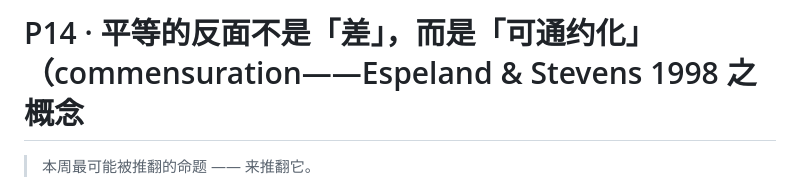
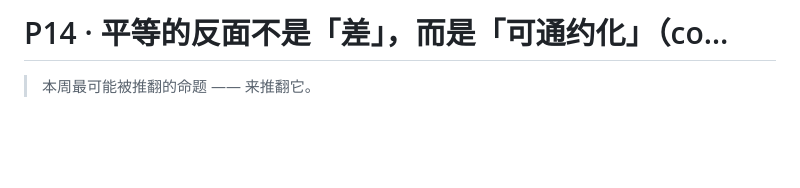
Before and after one commit to juesizhe/juesizhe, a Markdown page: cards/P14.md, the part around the change. Drawn GitHub-style; blank space fills up the shorter version.

Commit message:
sync: 以本地为准更新 cards/P14.md

```diff
--- a/cards/P14.md
+++ b/cards/P14.md
@@ -1,4 +1,4 @@
-# P14 · 平等的反面不是「**差**」，而是「**可通约化**」（commensuration——Espeland & Stevens 1998 之概念
+# P14 · 平等的反面不是「**差**」，而是「**可通约化**」（co…
 
 > 本周最可能被推翻的命题 —— 来推翻它。
 
```
